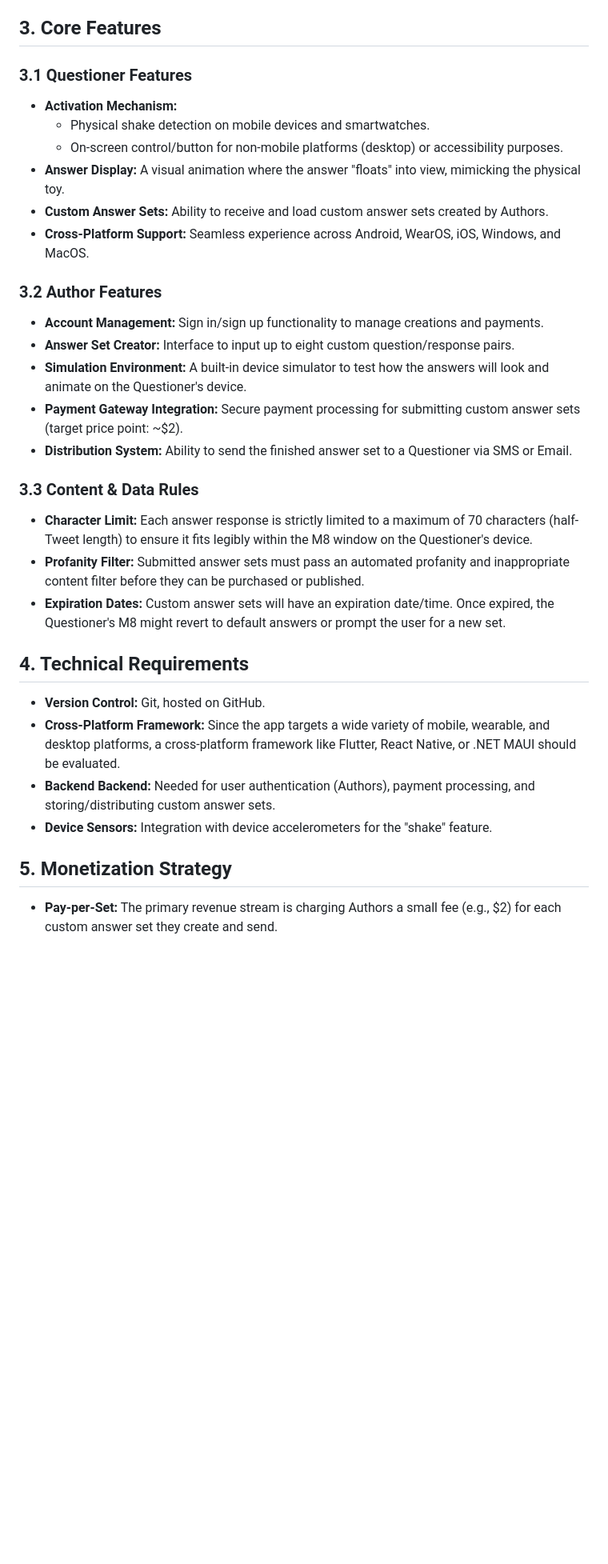
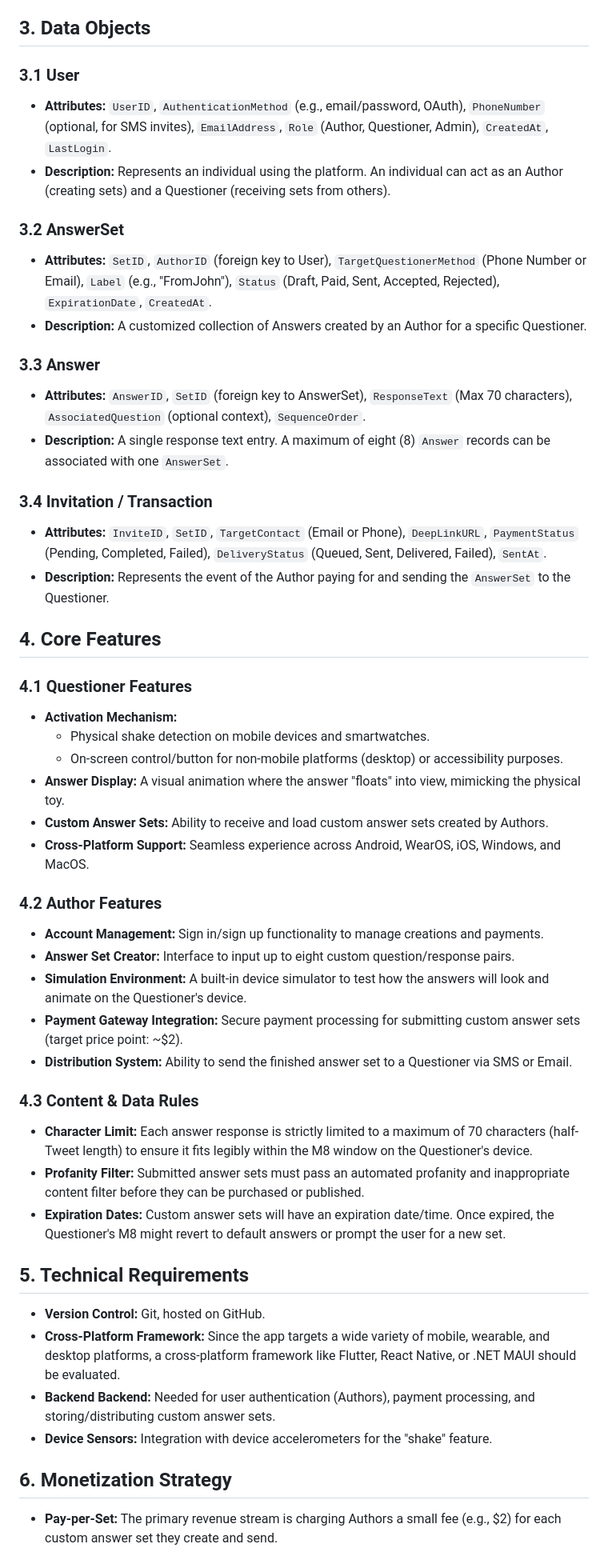
Before and after one commit to wstidolph/M8, a Markdown page: PRD.md, the part around one of its changes. Shown at 80% size. Drawn GitHub-style; blank space fills up the shorter version.

Commit message:
Add Data Objects section and fix section numbering

```diff
--- a/PRD.md
+++ b/PRD.md
@@ -16,9 +16,27 @@
 * **Experience:** Uses a desktop application to sign in, craft, and test custom answer sets. They can simulate how the answers will appear on a target device.
 * **Business Interaction:** Pays a small fee (e.g., $2) to submit a set of up to eight question/response pairs. They then label the set (e.g., "FromJohn") and send an invitation to a target Questioner via SMS (phone number) or email.
 
-## 3. Core Features
+## 3. Data Objects
 
-### 3.1 Questioner Features
+### 3.1 User
+* **Attributes:** `UserID`, `AuthenticationMethod` (e.g., email/password, OAuth), `PhoneNumber` (optional, for SMS invites), `EmailAddress`, `Role` (Author, Questioner, Admin), `CreatedAt`, `LastLogin`.
+* **Description:** Represents an individual using the platform. An individual can act as an Author (creating sets) and a Questioner (receiving sets from others).
+
+### 3.2 AnswerSet
+* **Attributes:** `SetID`, `AuthorID` (foreign key to User), `TargetQuestionerMethod` (Phone Number or Email), `Label` (e.g., "FromJohn"), `Status` (Draft, Paid, Sent, Accepted, Rejected), `ExpirationDate`, `CreatedAt`.
+* **Description:** A customized collection of Answers created by an Author for a specific Questioner.
+
+### 3.3 Answer
+* **Attributes:** `AnswerID`, `SetID` (foreign key to AnswerSet), `ResponseText` (Max 70 characters), `AssociatedQuestion` (optional context), `SequenceOrder`.
+* **Description:** A single response text entry. A maximum of eight (8) `Answer` records can be associated with one `AnswerSet`.
+
+### 3.4 Invitation / Transaction
+* **Attributes:** `InviteID`, `SetID`, `TargetContact` (Email or Phone), `DeepLinkURL`, `PaymentStatus` (Pending, Completed, Failed), `DeliveryStatus` (Queued, Sent, Delivered, Failed), `SentAt`.
+* **Description:** Represents the event of the Author paying for and sending the `AnswerSet` to the Questioner.
+
+## 4. Core Features
+
+### 4.1 Questioner Features
 * **Activation Mechanism:**
   * Physical shake detection on mobile devices and smartwatches.
   * On-screen control/button for non-mobile platforms (desktop) or accessibility purposes.
@@ -26,24 +44,24 @@
 * **Custom Answer Sets:** Ability to receive and load custom answer sets created by Authors.
 * **Cross-Platform Support:** Seamless experience across Android, WearOS, iOS, Windows, and MacOS.
 
-### 3.2 Author Features
+### 4.2 Author Features
 * **Account Management:** Sign in/sign up functionality to manage creations and payments.
 * **Answer Set Creator:** Interface to input up to eight custom question/response pairs.
 * **Simulation Environment:** A built-in device simulator to test how the answers will look and animate on the Questioner's device.
 * **Payment Gateway Integration:** Secure payment processing for submitting custom answer sets (target price point: ~$2).
 * **Distribution System:** Ability to send the finished answer set to a Questioner via SMS or Email.
 
-### 3.3 Content & Data Rules
+### 4.3 Content & Data Rules
 * **Character Limit:** Each answer response is strictly limited to a maximum of 70 characters (half-Tweet length) to ensure it fits legibly within the M8 window on the Questioner's device.
 * **Profanity Filter:** Submitted answer sets must pass an automated profanity and inappropriate content filter before they can be purchased or published.
 * **Expiration Dates:** Custom answer sets will have an expiration date/time. Once expired, the Questioner's M8 might revert to default answers or prompt the user for a new set.
 
-## 4. Technical Requirements
+## 5. Technical Requirements
 * **Version Control:** Git, hosted on GitHub.
 * **Cross-Platform Framework:** Since the app targets a wide variety of mobile, wearable, and desktop platforms, a cross-platform framework like Flutter, React Native, or .NET MAUI should be evaluated.
 * **Backend Backend:** Needed for user authentication (Authors), payment processing, and storing/distributing custom answer sets.
 * **Device Sensors:** Integration with device accelerometers for the "shake" feature.
 
-## 5. Monetization Strategy
+## 6. Monetization Strategy
 * **Pay-per-Set:** The primary revenue stream is charging Authors a small fee (e.g., $2) for each custom answer set they create and send.
 
```
Also changed, not shown: other parts of PRD.md (+4 -4 lines).
